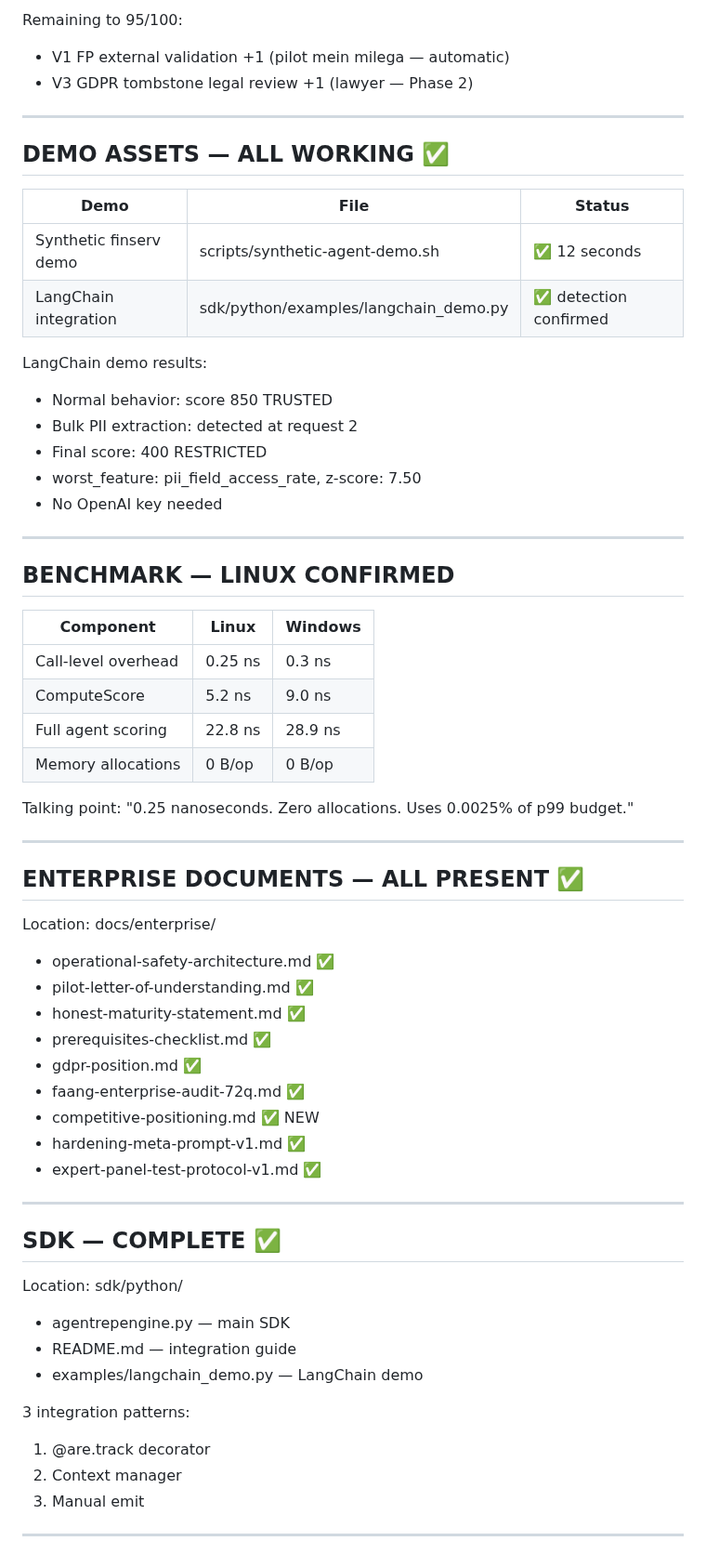
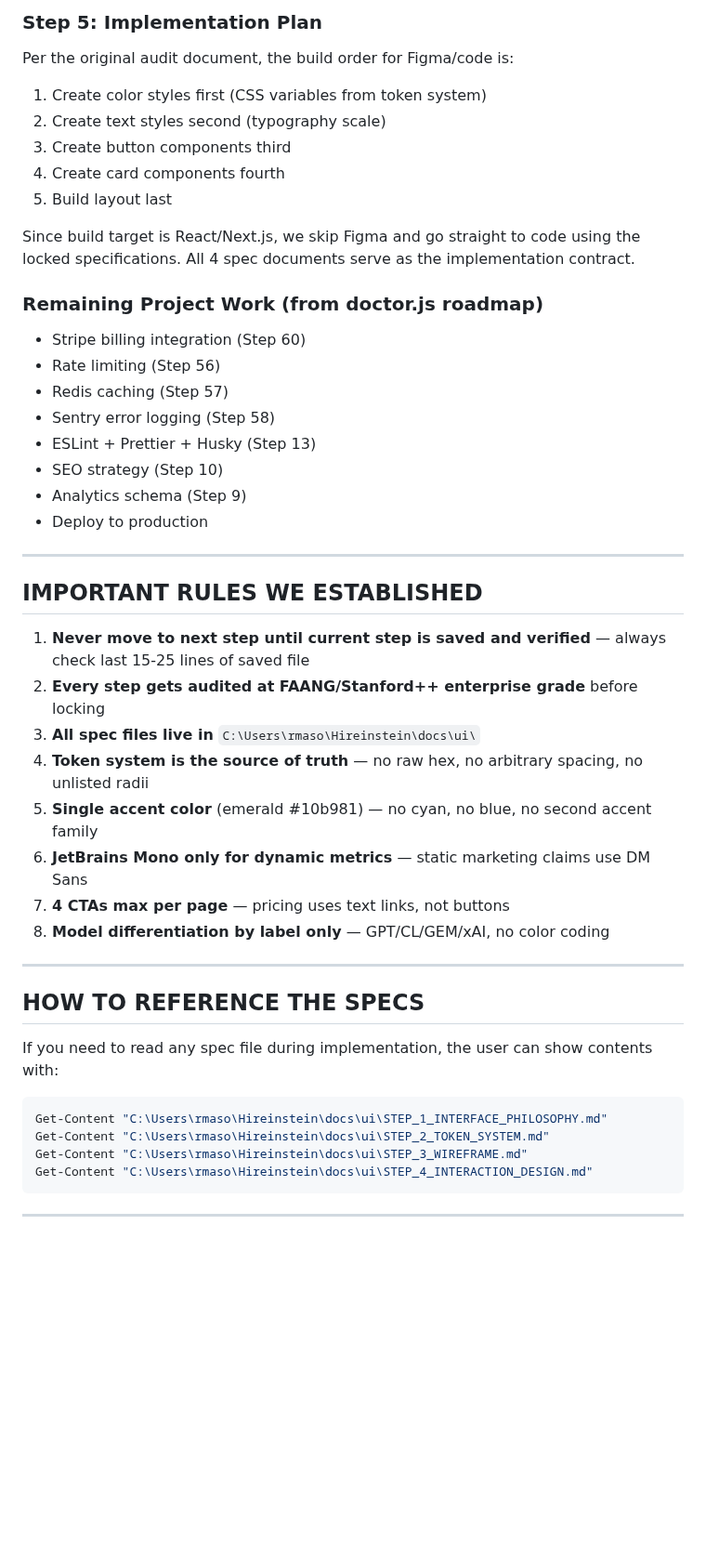
Before and after one commit to Rmasood1122/AgentRepEngine, a Markdown page: CONTINUATION_PROMPT.md, the part around one of its changes. Shown at 93% size. Drawn GitHub-style; blank space fills up the shorter version.

Commit message:
docs: continuation prompt updated — March 31 session complete

````diff
--- a/CONTINUATION_PROMPT.md
+++ b/CONTINUATION_PROMPT.md
@@ -72,65 +93,48 @@ Baseline: 67/100 → Current: 94/100 ✅
 
-Remaining to 95/100:
-- V1 FP external validation +1 (pilot mein milega — automatic)
-- V3 GDPR tombstone legal review +1 (lawyer — Phase 2)
+### Step 5: Implementation Plan
+Per the original audit document, the build order for Figma/code is:
+1. Create color styles first (CSS variables from token system)
+2. Create text styles second (typography scale)
+3. Create button components third
+4. Create card components fourth
+5. Build layout last
+
+Since build target is React/Next.js, we skip Figma and go straight to code using the locked specifications. All 4 spec documents serve as the implementation contract.
+
+### Remaining Project Work (from doctor.js roadmap)
+- Stripe billing integration (Step 60)
+- Rate limiting (Step 56)
+- Redis caching (Step 57)
+- Sentry error logging (Step 58)
+- ESLint + Prettier + Husky (Step 13)
+- SEO strategy (Step 10)
+- Analytics schema (Step 9)
+- Deploy to production
 
 ---
 
-## DEMO ASSETS — ALL WORKING ✅
+## IMPORTANT RULES WE ESTABLISHED
 
-| Demo | File | Status |
-|------|------|--------|
-| Synthetic finserv demo | scripts/synthetic-agent-demo.sh | ✅ 12 seconds |
-| LangChain integration | sdk/python/examples/langchain_demo.py | ✅ detection confirmed |
-
-LangChain demo results:
-- Normal behavior: score 850 TRUSTED
-- Bulk PII extraction: detected at request 2
-- Final score: 400 RESTRICTED
-- worst_feature: pii_field_access_rate, z-score: 7.50
-- No OpenAI key needed
+1. **Never move to next step until current step is saved and verified** — always check last 15-25 lines of saved file
+2. **Every step gets audited at FAANG/Stanford++ enterprise grade** before locking
+3. **All spec files live in** `C:\Users\rmaso\Hireinstein\docs\ui\`
+4. **Token system is the source of truth** — no raw hex, no arbitrary spacing, no unlisted radii
+5. **Single accent color** (emerald #10b981) — no cyan, no blue, no second accent family
+6. **JetBrains Mono only for dynamic metrics** — static marketing claims use DM Sans
+7. **4 CTAs max per page** — pricing uses text links, not buttons
+8. **Model differentiation by label only** — GPT/CL/GEM/xAI, no color coding
 
 ---
 
-## BENCHMARK — LINUX CONFIRMED
+## HOW TO REFERENCE THE SPECS
 
-| Component | Linux | Windows |
-|-----------|-------|---------|
-| Call-level overhead | 0.25 ns | 0.3 ns |
-| ComputeScore | 5.2 ns | 9.0 ns |
-| Full agent scoring | 22.8 ns | 28.9 ns |
-| Memory allocations | 0 B/op | 0 B/op |
-
-Talking point: "0.25 nanoseconds. Zero allocations. Uses 0.0025% of p99 budget."
+If you need to read any spec file during implementation, the user can show contents with:
+```powershell
+Get-Content "C:\Users\rmaso\Hireinstein\docs\ui\STEP_1_INTERFACE_PHILOSOPHY.md"
+Get-Content "C:\Users\rmaso\Hireinstein\docs\ui\STEP_2_TOKEN_SYSTEM.md"
+Get-Content "C:\Users\rmaso\Hireinstein\docs\ui\STEP_3_WIREFRAME.md"
+Get-Content "C:\Users\rmaso\Hireinstein\docs\ui\STEP_4_INTERACTION_DESIGN.md"
+```
 
 ---
 
-## ENTERPRISE DOCUMENTS — ALL PRESENT ✅
-
-Location: docs/enterprise/
-- operational-safety-architecture.md ✅
-- pilot-letter-of-understanding.md ✅
-- honest-maturity-statement.md ✅
-- prerequisites-checklist.md ✅
-- gdpr-position.md ✅
-- faang-enterprise-audit-72q.md ✅
-- competitive-positioning.md ✅ NEW
-- hardening-meta-prompt-v1.md ✅
-- expert-panel-test-protocol-v1.md ✅
-
----
-
-## SDK — COMPLETE ✅
-
-Location: sdk/python/
-- agentrepengine.py — main SDK
-- README.md — integration guide
-- examples/langchain_demo.py — LangChain demo
-
-3 integration patterns:
-1. @are.track decorator
-2. Context manager
-3. Manual emit
-
----
-
````
Also changed, not shown: other parts of CONTINUATION_PROMPT.md (+77 -136 lines).
